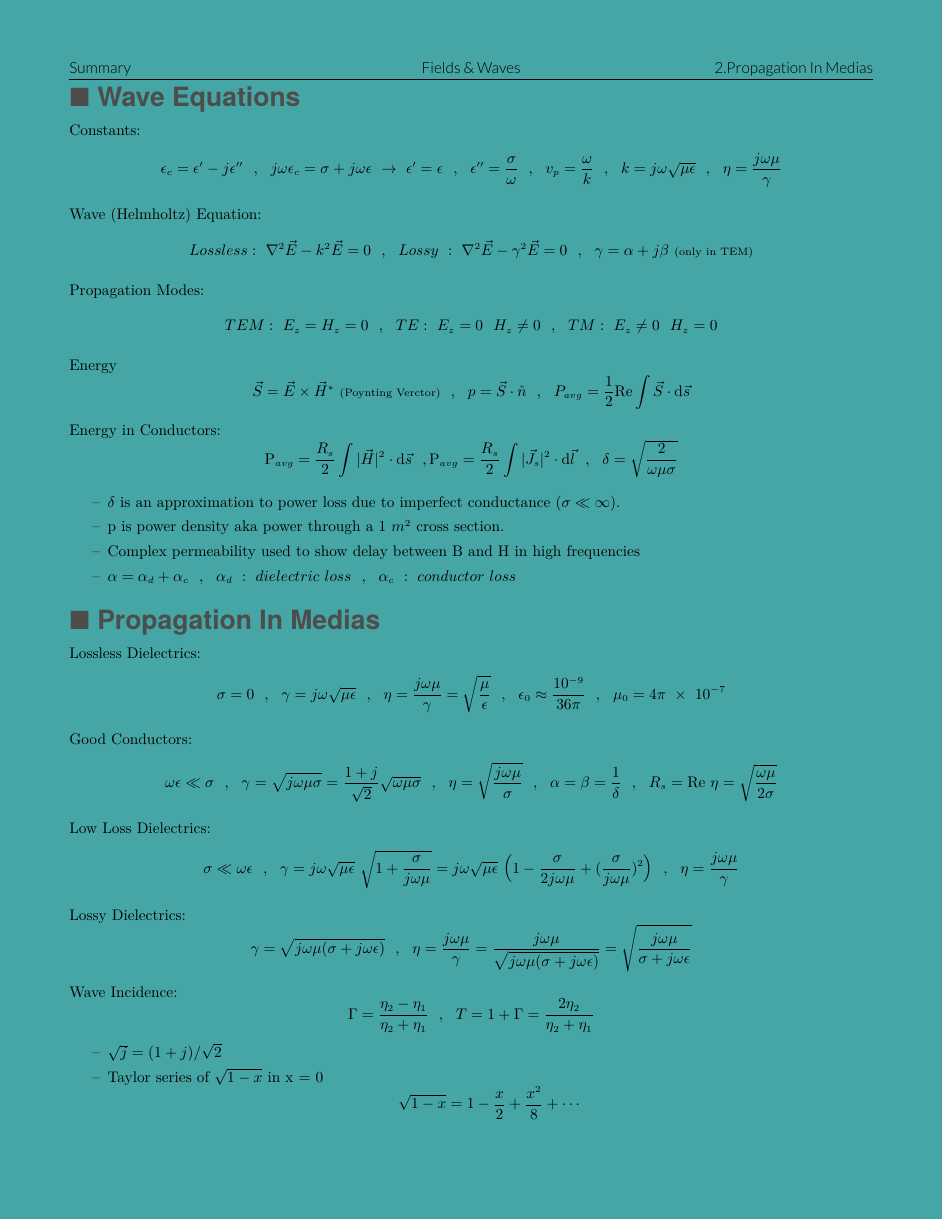
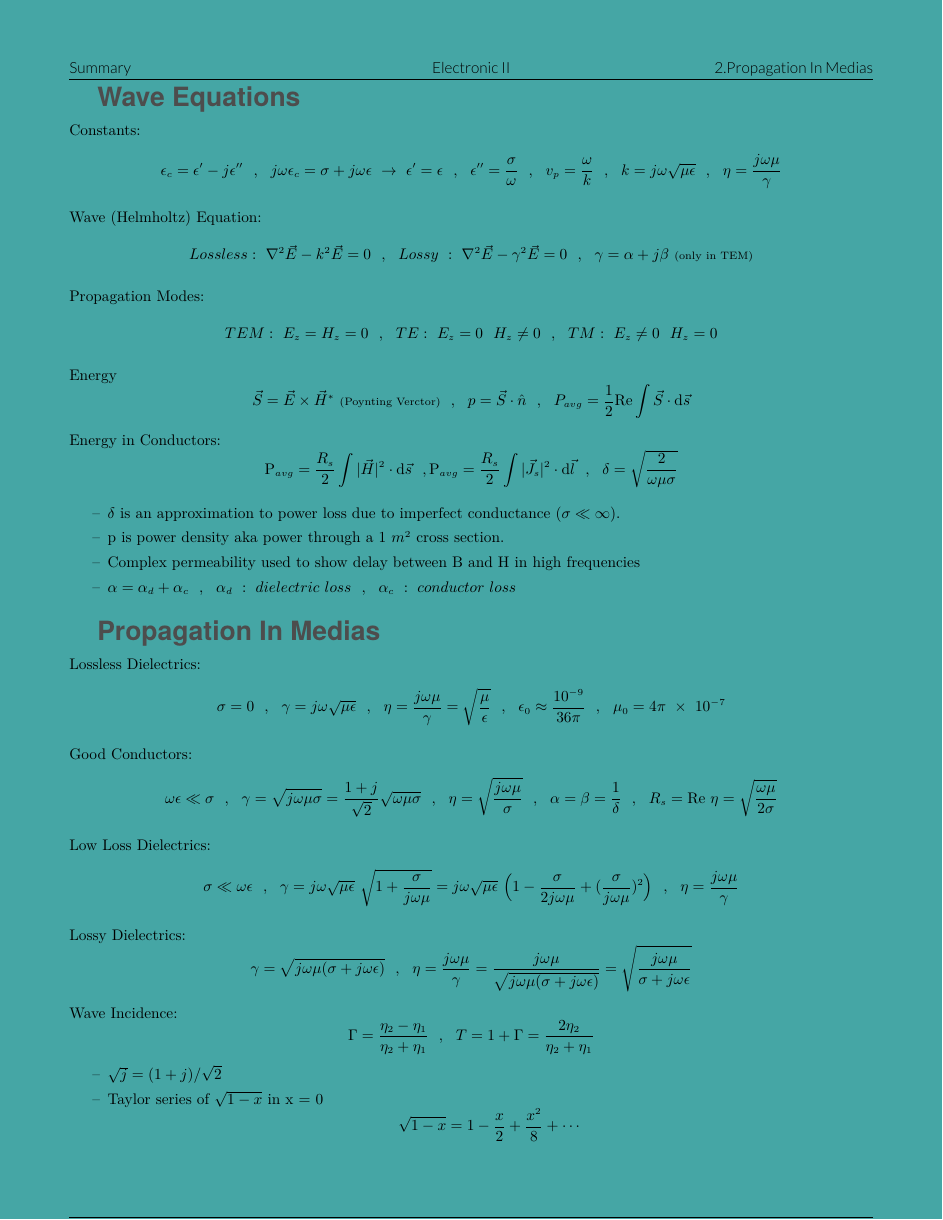
Before and after one commit to bijanbina/WonderingWave, a LaTeX document (Fields/Summary/Fields.tex, which reads Fields/Summary/Design/design.tex, Fields/Summary/Design/element4.tex, Fields/Summary/Design/packages.tex): page 2 of 4. Compiled offline with XeLaTeX; a missing font is replaced by an installed copy or a similar font.

Commit message:
design rework

```diff
--- a/Fields/Summary/Design/design.tex
+++ b/Fields/Summary/Design/design.tex
@@ -28,7 +28,7 @@
 \evensidemargin=0in
 \oddsidemargin=-0.375in
 \textwidth=7.25in
-\textheight=9.75in
+\textheight=10.0in
 \headsep=5pt
 
 %Setup section title and margin
@@ -38,12 +38,7 @@
 \setlength{\hwPartWidth}{\textwidth}
 \addtolength{\hwProblemWidth}{-\hwProblemIndent}
 \addtolength{\hwPartWidth}{-5em}
-%Section redifining
-\titleformat{\section}[block]{\bfseries}{\thesection.}{1em}{}
-\titleformat{\subsection}[block]{\bfseries}{\thesubsection}{1em}{}
-\titleformat{\subsubsection}[block]{}{\thesubsubsection}{1em}{}
-\titlespacing*{\subsection} {2em}{3.25ex plus 1ex minus .2ex}{1.5ex plus .2ex}
-\titlespacing*{\subsubsection} {3em}{3.25ex plus 1ex minus .2ex}{1.5ex plus .2ex}
+
 
 %Colorful Section
 \newcommand{\hsectionstrut}{\rule{0pt}{12.5pt}}
@@ -66,15 +61,17 @@
 %	Header
 %----------------------------------------------------------------------------------------
 \pagestyle{fancy}
-\fancyhf{}
 \lhead{\color{\hwMaincolor}\thinfont Summary} % Top left header
-\chead{\color{\hwMaincolor}\thinfont \confTitle} % Top center head
+\chead{\color{\hwMaincolor}\thinfont Electronic II} % Top center head
 \rhead{\color{\hwMaincolor}\thinfont \Places}% Top right header
 \lfoot{\color{\hwMaincolor}\lastxmark} % Bottom left footer
 \cfoot{} % Bottom center footer
+\rfoot{\color{\hwMaincolor}Page\ \thepage\ of\ \protect\pageref{LastPage}} % Bottom right footer
 \renewcommand\headrulewidth{0.4pt} % Size of the header rule
+\renewcommand\footrulewidth{0.4pt} % Size of the footer rule
 \makeatletter
 \renewcommand\headrule{\color{\hwRulecolor} \if@fancyplain \let \headrulewidth \plainheadrulewidth \fi \hrule \@height \headrulewidth \@width \headwidth \vskip \headrulewidth }
+\renewcommand\footrule{\color{\hwRulecolor} \if@fancyplain \let \footrulewidth \plainfootrulewidth \fi \vskip -\footruleskip \vskip \footrulewidth \hrule \@width \headwidth \@height \footrulewidth \vskip \footruleskip }
 
 \makeatother
 
--- a/Fields/Summary/Design/element4.tex
+++ b/Fields/Summary/Design/element4.tex
@@ -59,18 +59,38 @@ BoldItalicFont=texgyreheros-bolditalic.otf]
 }
 
 \renewcommand{\section}[1]{
+  \addtocounter{section}{1}
   \par\vspace{\parskip}
   {%
-    \LARGE\headingfont\color{headercolor}#1%
+    \LARGE\headingfont\color{headercolor} {\color{backBlue}$\blacksquare$} #1%
     %\@sectioncolor #1%
   }
   \par\vspace{\parskip}
 }
 
+\begin{comment} %all section formatting are overwritten by next lines
 \renewcommand{\subsection}[1]{
+  \addtocounter{subsection}{1}
   \par\vspace{.5\parskip}%
   {%
-  \large\headingfont\color{headercolor} #1%
+  \large\headingfont\color{headercolor}#1%
   }
   \par\vspace{.25\parskip}%
 }
+
+\renewcommand{\subsubsection}[1]{
+  \addtocounter{subsubsection}{1}
+  \par\vspace{.5\parskip}%
+  {%
+  \headingfont\color{headercolor} #1%
+  }
+  \par\vspace{.5\parskip}%
+}
+\end{comment}
+
+%Section redifining
+%\titleformat{\section}[block]{\LARGE\headingfont\color{headercolor}$\blacksquare$~~}{\thesection.}{0.1em}{}
+\titleformat{\subsection}[block]{\Large\headingfont\color{headercolor}}{\thesubsection}{0.5em}{}
+\titleformat{\subsubsection}[block]{\headingfont\color{headercolor}}{\thesubsubsection}{0.5em}{}
+%\titlespacing*{\subsection} {0em}{3.25ex plus 1ex minus .2ex}{0em}
+%\titlespacing*{\subsubsection} {0em}{1em}{0em}
--- a/Fields/Summary/Design/packages.tex
+++ b/Fields/Summary/Design/packages.tex
@@ -24,7 +24,9 @@
 \usepackage[bookmarks]{hyperref} % Required for pdf index
 \usepackage{mdframed} % Required for side listing
 \usepackage[absolute,overlay]{textpos} % Required for side info cv
-%\usepackage{tabstackengine} %Required for equalized matrix
+\usepackage{geometry} % Required for paper parameter
+\usepackage{setspace} % Required for set line space
+\usepackage{verbatim} % Required for writing multiline comment
 
 %packages for drawing and schematic
 \usepackage[american,siunitx,smartlabels,arrowmos]{circuitikz}
@@ -32,4 +34,3 @@
 \usetikzlibrary{arrows.meta}
 \usetikzlibrary{automata}
 \usetikzlibrary{calc}
-\usepackage[margin=2in]{geometry} % Have no effect due to fancy header
--- a/Fields/Summary/Fields.tex
+++ b/Fields/Summary/Fields.tex
@@ -1,7 +1,7 @@
 \documentclass{article}
 \input{Design/packages}
+\input{Design/design}
 \input{Design/element4}
-\input{Design/design}
 \input{Design/header}
 \usepackage{amsmath}%
 \usepackage{amssymb}
@@ -24,11 +24,11 @@
 
 \newpage
 \TonDdef{1.Wave Equations} % Teacher/lecturer
-\section{$\blacksquare $ Wave Equations}
+\section{Wave Equations}
 \input{Formulas/Waves}
 \vspace{10pt}
 \TonDdef{2.Propagation In Medias} % Teacher/lecturer
-\section{$\blacksquare $ Propagation In Medias}
+\section{Propagation In Medias}
 \input{Formulas/Propagation}
 
 \newpage
```
Also changed, not shown: Fields/Summary/Fields.tex (6 more changed lines).
